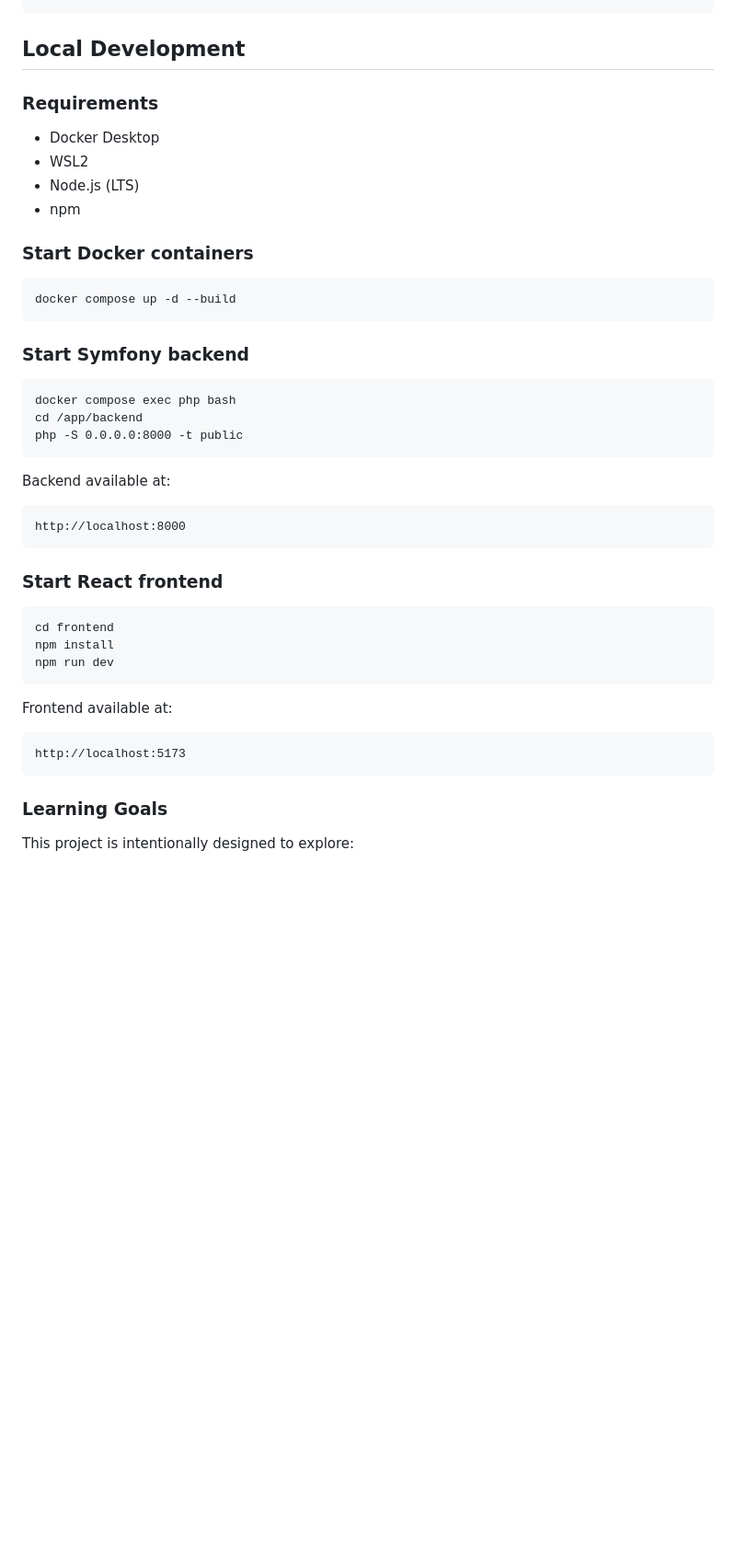
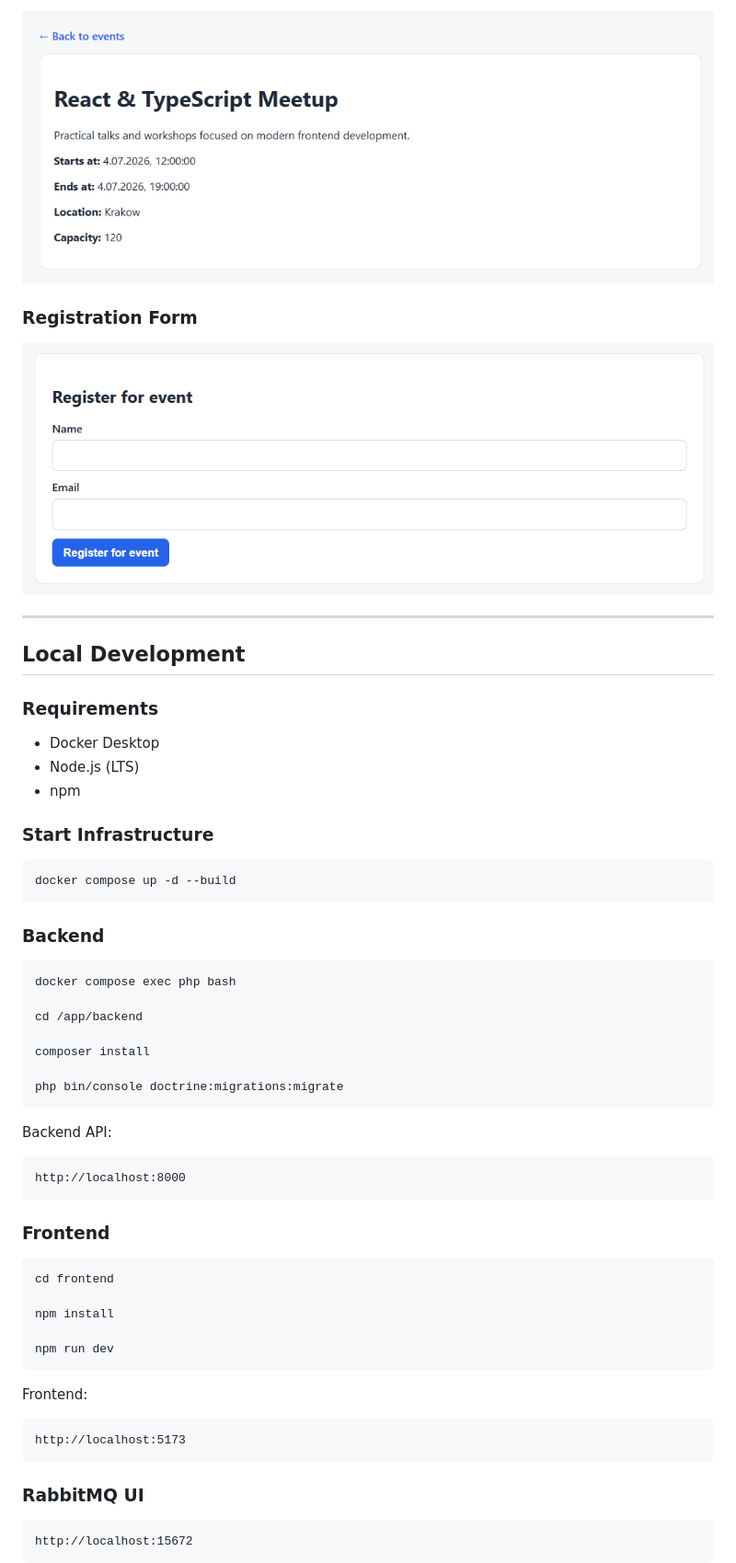
Before and after one commit to RydelCode/event-platform, a Markdown page: README.md, the part around one of its changes. Shown at 92% size. Drawn GitHub-style; pictures changed too: image-2.png (added), image-3.png (added); blank space fills up the shorter version.

````diff
--- a/README.md
+++ b/README.md
@@ -77,47 +169,62 @@ PostgreSQL
+![Event Details](image-2.png)
+
+### Registration Form
+
+![Registration Form](image-3.png)
+
+---
 
 ## Local Development
 
 ### Requirements
+
 - Docker Desktop
-- WSL2
 - Node.js (LTS)
 - npm
 
+### Start Infrastructure
 
-### Start Docker containers
-```
+```bash
 docker compose up -d --build
 ```
 
-### Start Symfony backend
+### Backend
 
-```
+```bash
 docker compose exec php bash
+
 cd /app/backend
-php -S 0.0.0.0:8000 -t public
+
+composer install
+
+php bin/console doctrine:migrations:migrate
 ```
 
-Backend available at:
+Backend API:
 
-```
+```text
 http://localhost:8000
 ```
 
-### Start React frontend
+### Frontend
 
-```
+```bash
 cd frontend
+
 npm install
+
 npm run dev
 ```
 
-Frontend available at:
+Frontend:
 
-```
+```text
 http://localhost:5173
 ```
 
-### Learning Goals
+### RabbitMQ UI
 
-This project is intentionally designed to explore:
+```text
+http://localhost:15672
+```
 
````
Also changed, not shown: other parts of README.md (+180 -52 lines), image-1.png (added), image.png (added), 2 other files.
